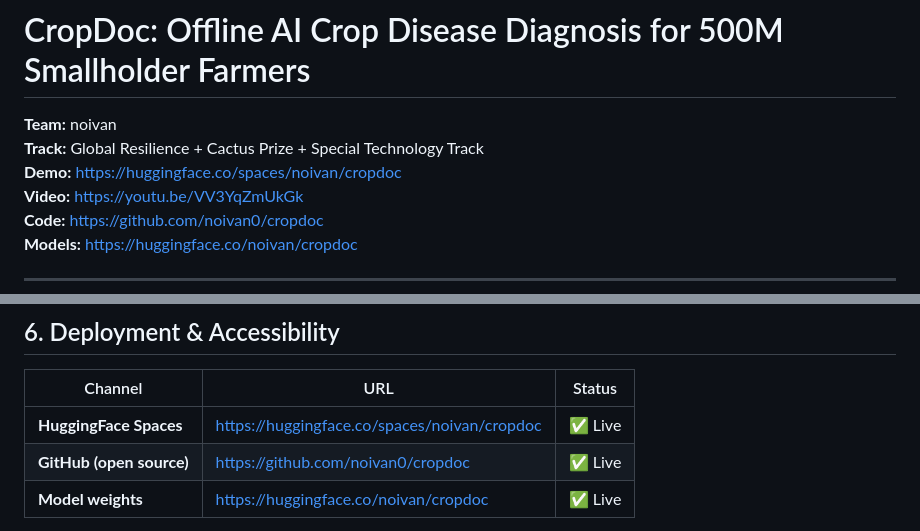
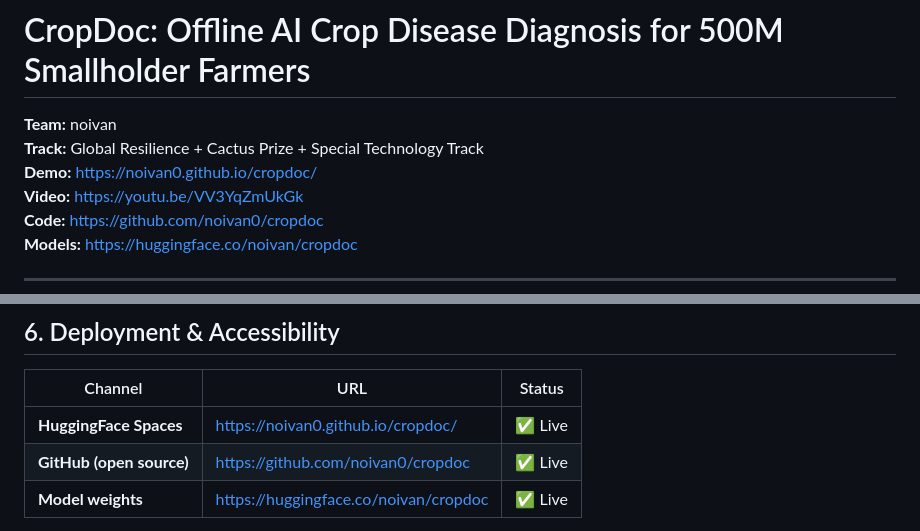
Before and after one commit to noivan0/cropdoc, a Markdown page: docs/KAGGLE_SUBMISSION_WRITEUP.md, 2 parts joined by grey strips. Rendered like a GitHub page.

Commit message:
docs: update demo URL to GitHub Pages (noivan0.github.io/cropdoc)

```diff
--- a/docs/KAGGLE_SUBMISSION_WRITEUP.md
+++ b/docs/KAGGLE_SUBMISSION_WRITEUP.md
@@ -2,7 +2,7 @@
 
 **Team:** noivan
 **Track:** Global Resilience + Cactus Prize + Special Technology Track
-**Demo:** https://huggingface.co/spaces/noivan/cropdoc
+**Demo:** https://noivan0.github.io/cropdoc/
 **Video:** https://youtu.be/VV3YqZmUkGk
 **Code:** https://github.com/noivan0/cropdoc
 **Models:** https://huggingface.co/noivan/cropdoc
@@ -182,7 +182,7 @@ Beyond the base 38-class PlantVillage dataset, we extended CropDoc to **72 disea
 
 | Channel | URL | Status |
 |---------|-----|--------|
-| **HuggingFace Spaces** | https://huggingface.co/spaces/noivan/cropdoc | ✅ Live |
+| **HuggingFace Spaces** | https://noivan0.github.io/cropdoc/ | ✅ Live |
 | **GitHub (open source)** | https://github.com/noivan0/cropdoc | ✅ Live |
 | **Model weights** | https://huggingface.co/noivan/cropdoc | ✅ Live |
 
```
